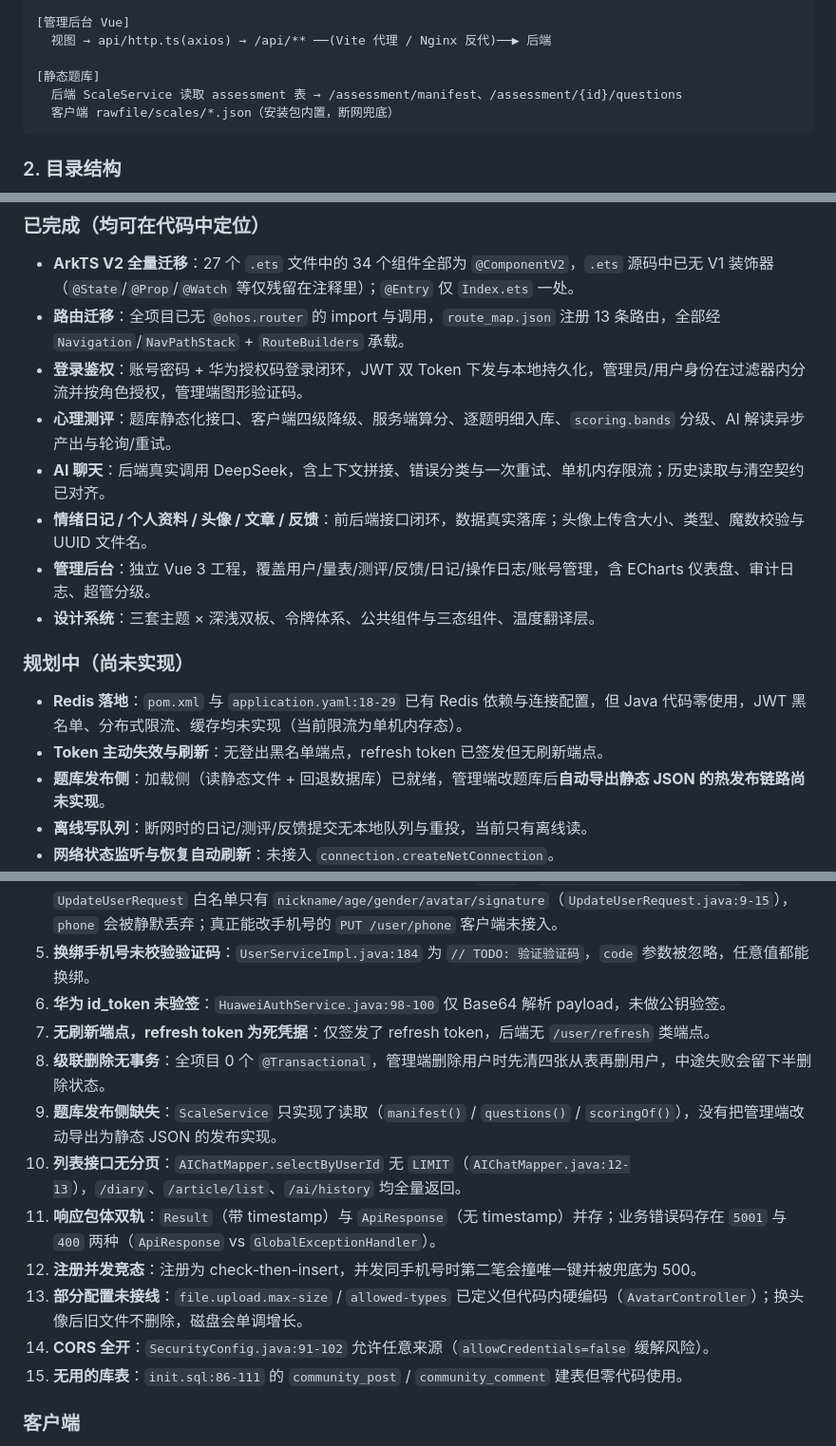
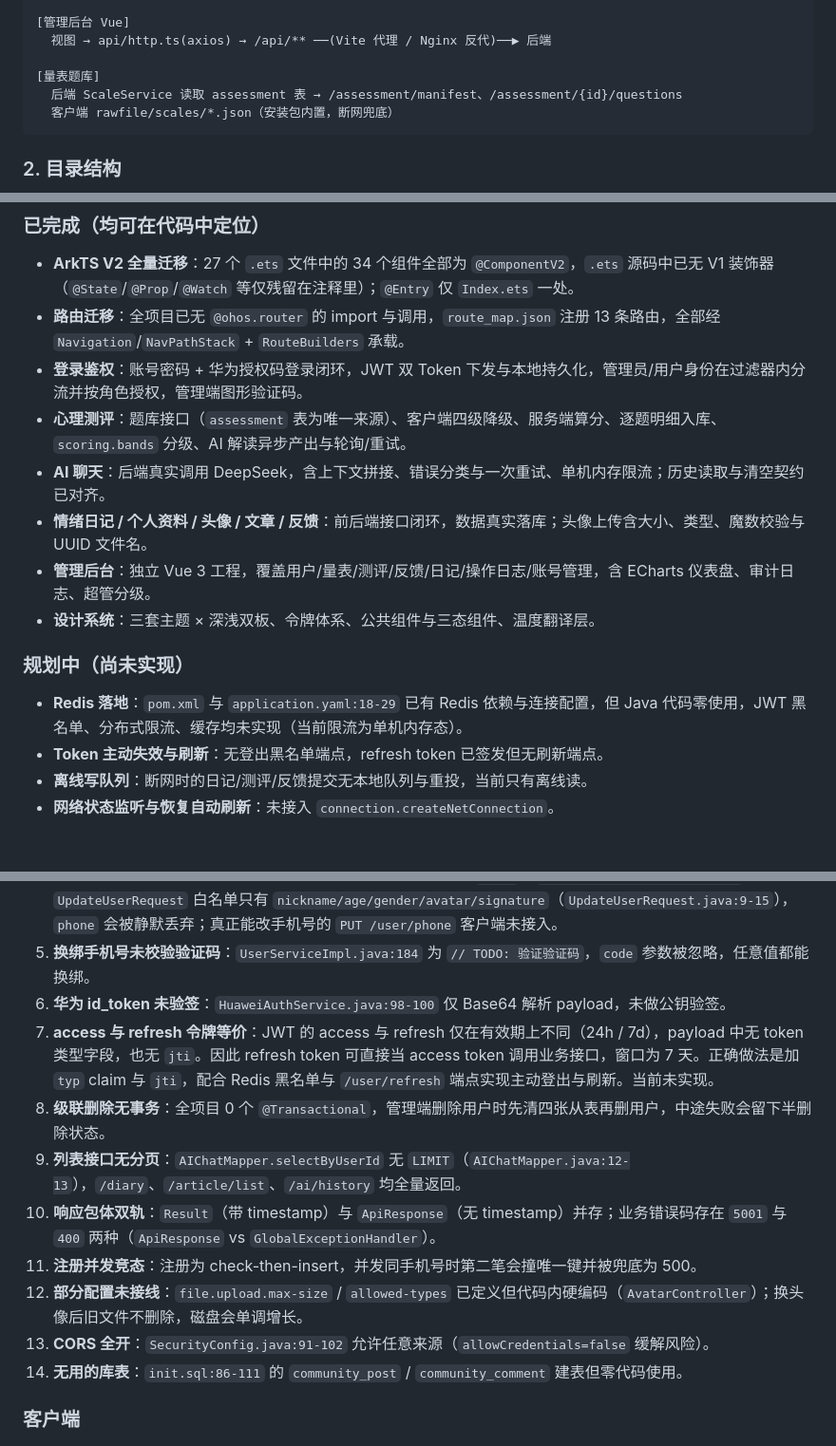
Before and after one commit to shengjusun/mindhealth, a Markdown page: README.md, 3 parts joined by grey strips. Shown at 95% size. GitHub-like rendering; blank space fills up the shorter version.

Commit message:
docs: remove stale scale-publish description, clarify token design limitation

````diff
--- a/README.md
+++ b/README.md
@@ -31,7 +31,7 @@
 [管理后台 Vue]
   视图 → api/http.ts(axios) → /api/** ──(Vite 代理 / Nginx 反代)──▶ 后端
 
-[静态题库]
+[量表题库]
   后端 ScaleService 读取 assessment 表 → /assessment/manifest、/assessment/{id}/questions
   客户端 rawfile/scales/*.json（安装包内置，断网兜底）
 ```
@@ -127,7 +127,7 @@ mh/
 - **ArkTS V2 全量迁移**：27 个 `.ets` 文件中的 34 个组件全部为 `@ComponentV2`，`.ets` 源码中已无 V1 装饰器（`@State`/`@Prop`/`@Watch` 等仅残留在注释里）；`@Entry` 仅 `Index.ets` 一处。
 - **路由迁移**：全项目已无 `@ohos.router` 的 import 与调用，`route_map.json` 注册 13 条路由，全部经 `Navigation`/`NavPathStack` + `RouteBuilders` 承载。
 - **登录鉴权**：账号密码 + 华为授权码登录闭环，JWT 双 Token 下发与本地持久化，管理员/用户身份在过滤器内分流并按角色授权，管理端图形验证码。
-- **心理测评**：题库静态化接口、客户端四级降级、服务端算分、逐题明细入库、`scoring.bands` 分级、AI 解读异步产出与轮询/重试。
+- **心理测评**：题库接口（`assessment` 表为唯一来源）、客户端四级降级、服务端算分、逐题明细入库、`scoring.bands` 分级、AI 解读异步产出与轮询/重试。
 - **AI 聊天**：后端真实调用 DeepSeek，含上下文拼接、错误分类与一次重试、单机内存限流；历史读取与清空契约已对齐。
 - **情绪日记 / 个人资料 / 头像 / 文章 / 反馈**：前后端接口闭环，数据真实落库；头像上传含大小、类型、魔数校验与 UUID 文件名。
 - **管理后台**：独立 Vue 3 工程，覆盖用户/量表/测评/反馈/日记/操作日志/账号管理，含 ECharts 仪表盘、审计日志、超管分级。
@@ -137,7 +137,6 @@ mh/
 
 - **Redis 落地**：`pom.xml` 与 `application.yaml:18-29` 已有 Redis 依赖与连接配置，但 Java 代码零使用，JWT 黑名单、分布式限流、缓存均未实现（当前限流为单机内存态）。
 - **Token 主动失效与刷新**：无登出黑名单端点，refresh token 已签发但无刷新端点。
-- **题库发布侧**：加载侧（读静态文件 + 回退数据库）已就绪，管理端改题库后**自动导出静态 JSON 的热发布链路尚未实现**。
 - **离线写队列**：断网时的日记/测评/反馈提交无本地队列与重投，当前只有离线读。
 - **网络状态监听与恢复自动刷新**：未接入 `connection.createNetConnection`。
 - **列表分页与 `LazyForEach`**：`/diary`、`/article/list`、`/ai/history` 均为全量返回，客户端用 `ForEach` 全量渲染。
@@ -178,15 +177,14 @@ mh/
 4. **改手机号接口缺失/静默丢弃**：客户端资料页构造的更新体包含 `phone`（`ProfileEditPage.ets:815-831`），但后端 `UpdateUserRequest` 白名单只有 `nickname/age/gender/avatar/signature`（`UpdateUserRequest.java:9-15`），`phone` 会被静默丢弃；真正能改手机号的 `PUT /user/phone` 客户端未接入。
 5. **换绑手机号未校验验证码**：`UserServiceImpl.java:184` 为 `// TODO: 验证验证码`，`code` 参数被忽略，任意值都能换绑。
 6. **华为 id_token 未验签**：`HuaweiAuthService.java:98-100` 仅 Base64 解析 payload，未做公钥验签。
-7. **无刷新端点，refresh token 为死凭据**：仅签发了 refresh token，后端无 `/user/refresh` 类端点。
+7. **access 与 refresh 令牌等价**：JWT 的 access 与 refresh 仅在有效期上不同（24h / 7d），payload 中无 token 类型字段，也无 `jti`。因此 refresh token 可直接当 access token 调用业务接口，窗口为 7 天。正确做法是加 `typ` claim 与 `jti`，配合 Redis 黑名单与 `/user/refresh` 端点实现主动登出与刷新。当前未实现。
 8. **级联删除无事务**：全项目 0 个 `@Transactional`，管理端删除用户时先清四张从表再删用户，中途失败会留下半删除状态。
-9. **题库发布侧缺失**：`ScaleService` 只实现了读取（`manifest()` / `questions()` / `scoringOf()`），没有把管理端改动导出为静态 JSON 的发布实现。
-10. **列表接口无分页**：`AIChatMapper.selectByUserId` 无 `LIMIT`（`AIChatMapper.java:12-13`），`/diary`、`/article/list`、`/ai/history` 均全量返回。
-11. **响应包体双轨**：`Result`（带 timestamp）与 `ApiResponse`（无 timestamp）并存；业务错误码存在 `5001` 与 `400` 两种（`ApiResponse` vs `GlobalExceptionHandler`）。
-12. **注册并发竞态**：注册为 check-then-insert，并发同手机号时第二笔会撞唯一键并被兜底为 500。
-13. **部分配置未接线**：`file.upload.max-size` / `allowed-types` 已定义但代码内硬编码（`AvatarController`）；换头像后旧文件不删除，磁盘会单调增长。
-14. **CORS 全开**：`SecurityConfig.java:91-102` 允许任意来源（`allowCredentials=false` 缓解风险）。
-15. **无用的库表**：`init.sql:86-111` 的 `community_post` / `community_comment` 建表但零代码使用。
+9. **列表接口无分页**：`AIChatMapper.selectByUserId` 无 `LIMIT`（`AIChatMapper.java:12-13`），`/diary`、`/article/list`、`/ai/history` 均全量返回。
+10. **响应包体双轨**：`Result`（带 timestamp）与 `ApiResponse`（无 timestamp）并存；业务错误码存在 `5001` 与 `400` 两种（`ApiResponse` vs `GlobalExceptionHandler`）。
+11. **注册并发竞态**：注册为 check-then-insert，并发同手机号时第二笔会撞唯一键并被兜底为 500。
+12. **部分配置未接线**：`file.upload.max-size` / `allowed-types` 已定义但代码内硬编码（`AvatarController`）；换头像后旧文件不删除，磁盘会单调增长。
+13. **CORS 全开**：`SecurityConfig.java:91-102` 允许任意来源（`allowCredentials=false` 缓解风险）。
+14. **无用的库表**：`init.sql:86-111` 的 `community_post` / `community_comment` 建表但零代码使用。
 
 ### 客户端
 
````
